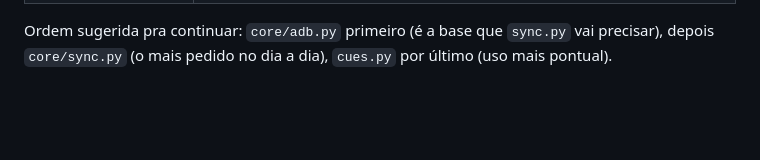
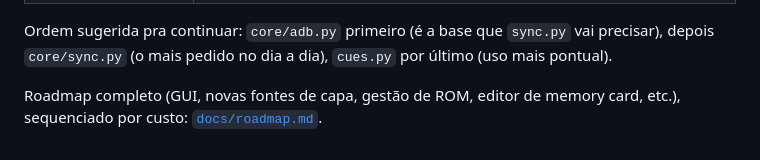
Before and after one commit to vbonesi/PyRetro, a Markdown page: README.md, the part around the change. Rendered like a GitHub page; blank space fills up the shorter version.

```diff
--- a/README.md
+++ b/README.md
@@ -223,3 +223,6 @@ PyRetro/
 Ordem sugerida pra continuar: `core/adb.py` primeiro (é a base que `sync.py`
 vai precisar), depois `core/sync.py` (o mais pedido no dia a dia), `cues.py`
 por último (uso mais pontual).
+
+Roadmap completo (GUI, novas fontes de capa, gestão de ROM, editor de
+memory card, etc.), sequenciado por custo: [`docs/roadmap.md`](docs/roadmap.md).
```
Also changed, not shown: docs/roadmap.md (added, +102 -0 lines).
